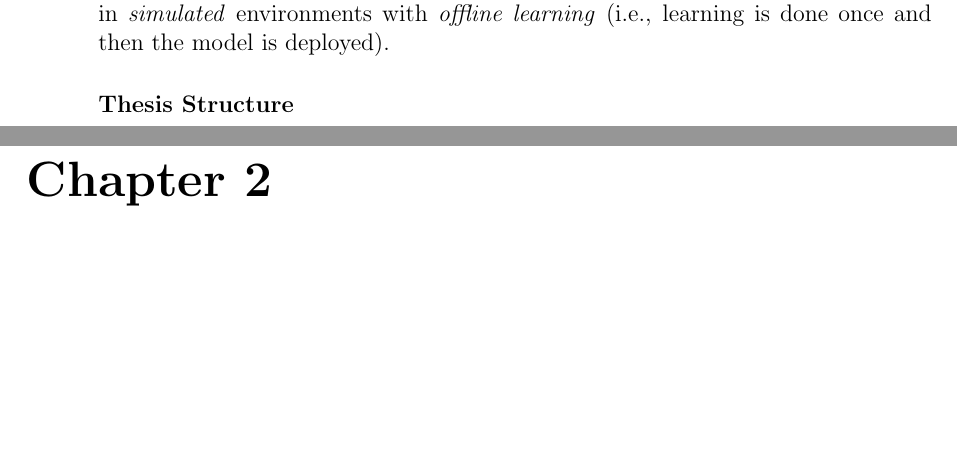
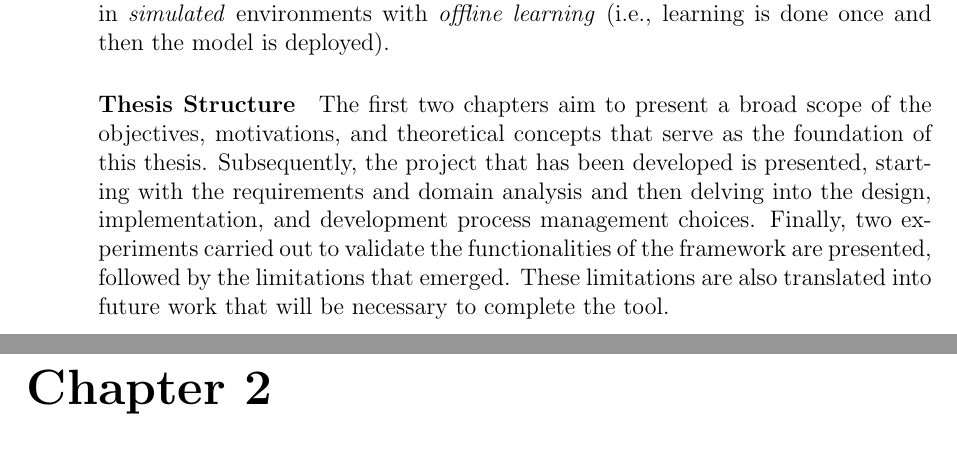
Before and after one commit to davidedomini/master-thesis-scarlib, a LaTeX thesis (thesis-main.tex): two parts of pages 16 and 17 of 72, joined at a grey line, cut so that both start at the same text, the shorter picture padded with empty space. Compiled offline with pdfLaTeX.

Commit message:
feat: add thesis structure

```diff
--- a/thesis-main.tex
+++ b/thesis-main.tex
@@ -121,6 +121,12 @@ Starting from what was seen in the previous paragraph, the goal of this thesis i
 
 %
 \paragraph{Thesis Structure}
+
+The first two chapters aim to present a broad scope of the objectives, motivations, and theoretical concepts that serve as the foundation
+    of this thesis. Subsequently, the project that has been developed is presented, starting with the requirements and domain analysis and
+    then delving into the design, implementation, and development process management choices.
+    Finally, two experiments carried out to validate the functionalities of the framework are presented, followed by the limitations
+    that emerged. These limitations are also translated into future work that will be necessary to complete the tool.
 
 
 %----------------------------------------------------------------------------------------
```
